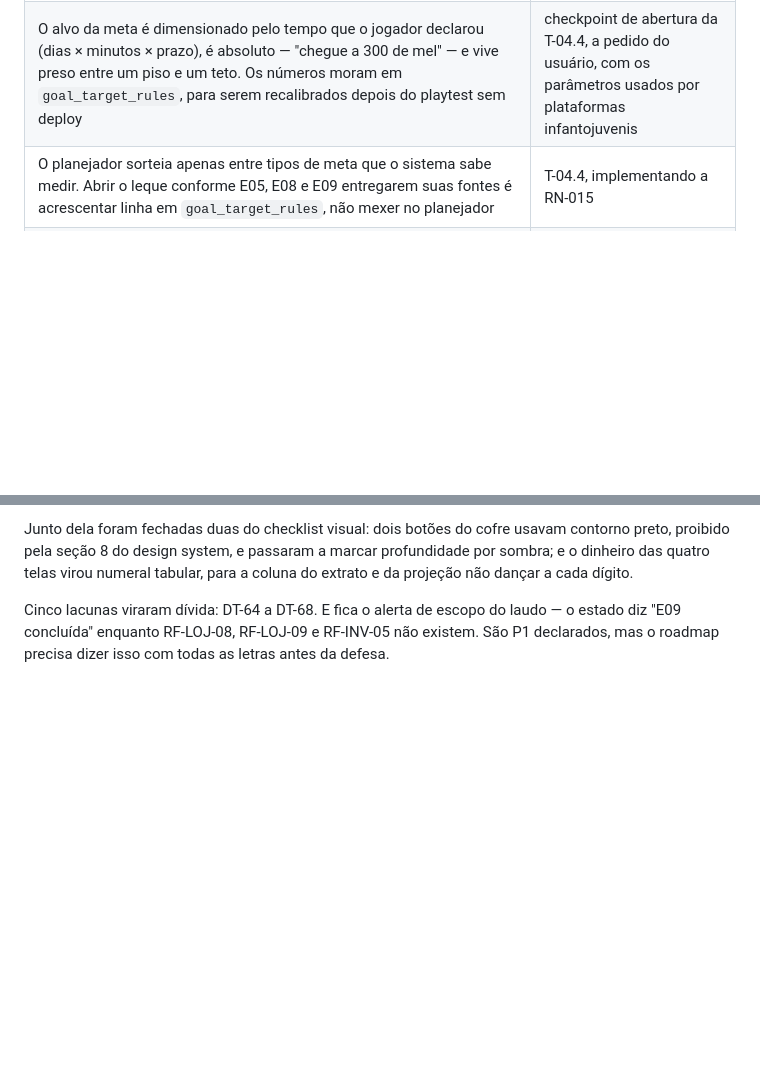
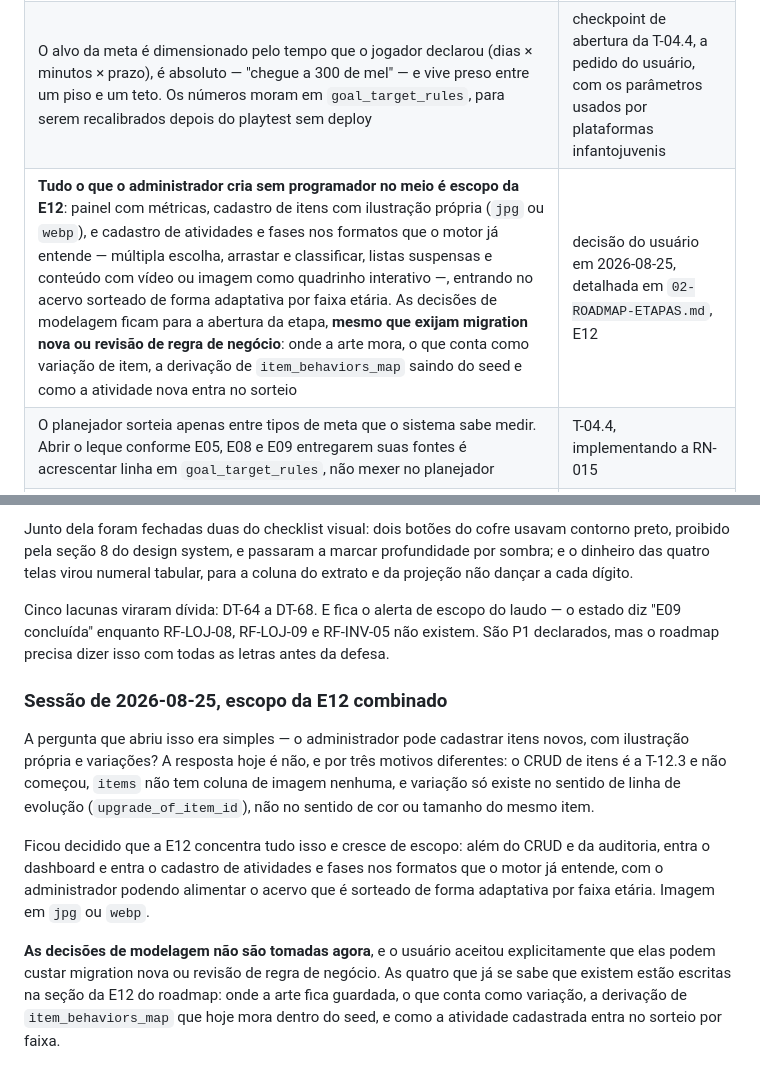
Before and after one commit to Razawaky/Beever, a Markdown page: docs/ESTADO-DO-PROJETO.md, 2 parts joined by grey strips. Rendered like a GitHub page; blank space fills up the shorter version.

```diff
--- a/docs/ESTADO-DO-PROJETO.md
+++ b/docs/ESTADO-DO-PROJETO.md
@@ -1129,6 +1129,7 @@ Não reabrir sem motivo novo.
 | As opções de avatar, objetivo, tempo e preferências vêm do banco para a tela, no rascunho do onboarding; o wizard não guarda lista própria, e o service confere o que chega contra esse mesmo catálogo | checkpoint de abertura da T-04.3, fechando a DT-27 |
 | **D-4 resolvida:** "dias da semana → quantas metas ativas" mora em tabela própria (`goal_plan_rules`), não em colunas de `goal_difficulties` nem em constante de código. As duas coisas coincidem hoje, mas respondem perguntas diferentes | checkpoint de abertura da T-04.4 |
 | O alvo da meta é dimensionado pelo tempo que o jogador declarou (dias × minutos × prazo), é absoluto — "chegue a 300 de mel" — e vive preso entre um piso e um teto. Os números moram em `goal_target_rules`, para serem recalibrados depois do playtest sem deploy | checkpoint de abertura da T-04.4, a pedido do usuário, com os parâmetros usados por plataformas infantojuvenis |
+| **Tudo o que o administrador cria sem programador no meio é escopo da E12**: painel com métricas, cadastro de itens com ilustração própria (`jpg` ou `webp`), e cadastro de atividades e fases nos formatos que o motor já entende — múltipla escolha, arrastar e classificar, listas suspensas e conteúdo com vídeo ou imagem como quadrinho interativo —, entrando no acervo sorteado de forma adaptativa por faixa etária. As decisões de modelagem ficam para a abertura da etapa, **mesmo que exijam migration nova ou revisão de regra de negócio**: onde a arte mora, o que conta como variação de item, a derivação de `item_behaviors_map` saindo do seed e como a atividade nova entra no sorteio | decisão do usuário em 2026-08-25, detalhada em `02-ROADMAP-ETAPAS.md`, E12 |
 | O planejador sorteia apenas entre tipos de meta que o sistema sabe medir. Abrir o leque conforme E05, E08 e E09 entregarem suas fontes é acrescentar linha em `goal_target_rules`, não mexer no planejador | T-04.4, implementando a RN-015 |
 | Quando o jogador reduz a disponibilidade e passa a ter mais metas do que a faixa nova pede, **as excedentes não são canceladas nem apagadas: ficam ativas até vencer**. Quem não concluiu no prazo não é recompensado — o progresso feito é preservado, e a meta vencida apenas deixa de pagar, sem punição (RN-017). Isso é compatível com a RN-013, que proíbe perder progresso ao editar a semana | decisão do usuário na abertura da T-04.6 |
 
@@ -2604,3 +2605,22 @@ Cinco lacunas viraram dívida: DT-64 a DT-68. E fica o alerta de escopo do laudo
 o estado diz "E09 concluída" enquanto RF-LOJ-08, RF-LOJ-09 e RF-INV-05 não
 existem. São P1 declarados, mas o roadmap precisa dizer isso com todas as letras
 antes da defesa.
+### Sessão de 2026-08-25, escopo da E12 combinado
+
+A pergunta que abriu isso era simples — o administrador pode cadastrar itens
+novos, com ilustração própria e variações? A resposta hoje é não, e por três
+motivos diferentes: o CRUD de itens é a T-12.3 e não começou, `items` não tem
+coluna de imagem nenhuma, e variação só existe no sentido de linha de evolução
+(`upgrade_of_item_id`), não no sentido de cor ou tamanho do mesmo item.
+
+Ficou decidido que a E12 concentra tudo isso e cresce de escopo: além do CRUD e
+da auditoria, entra o dashboard e entra o cadastro de atividades e fases nos
+formatos que o motor já entende, com o administrador podendo alimentar o acervo
+que é sorteado de forma adaptativa por faixa etária. Imagem em `jpg` ou `webp`.
+
+**As decisões de modelagem não são tomadas agora**, e o usuário aceitou
+explicitamente que elas podem custar migration nova ou revisão de regra de
+negócio. As quatro que já se sabe que existem estão escritas na seção da E12 do
+roadmap: onde a arte fica guardada, o que conta como variação, a derivação de
+`item_behaviors_map` que hoje mora dentro do seed, e como a atividade cadastrada
+entra no sorteio por faixa.
```
Also changed, not shown: docs/02-ROADMAP-ETAPAS.md (+44 -4 lines).
